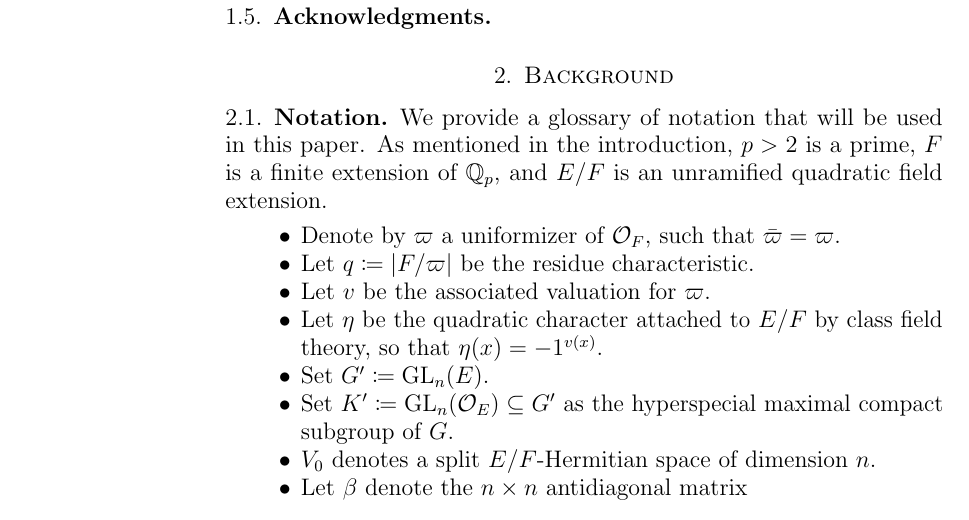
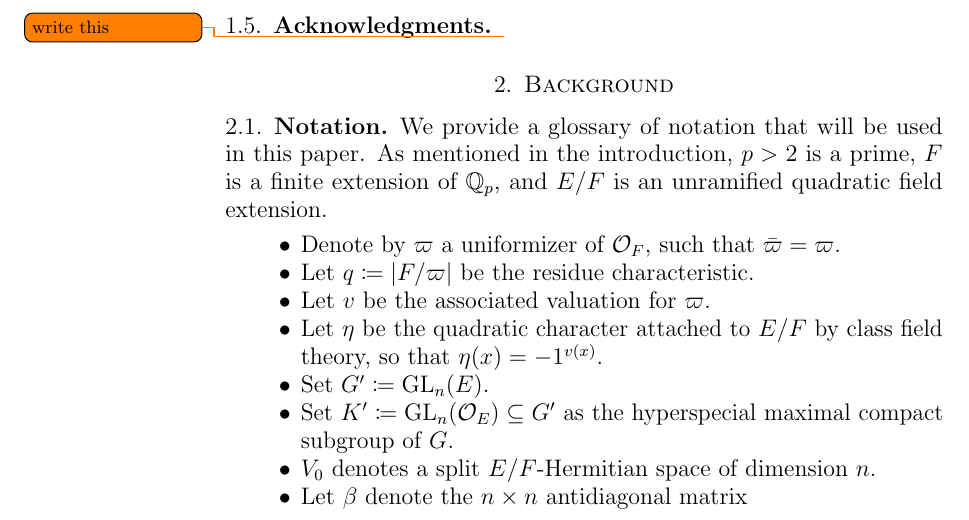
Before and after one commit to vEnhance/evans-phd-notebook, a LaTeX thesis (thesis/thesis.tex, which reads thesis/intro.tex): part of page 7 of 48, cut at the place of the change. Compiled offline with pdfLaTeX.

Commit message:
todonote for acknow

```diff
--- a/thesis/intro.tex
+++ b/thesis/intro.tex
@@ -233,3 +233,4 @@ and dedicate \Cref{sec:orbital1,sec:orbital2} to their proof.
 And in \Cref{sec:satake} we provide the explicit base change formula.
 
 \subsection{Acknowledgments}
+\todo{write this}
```
